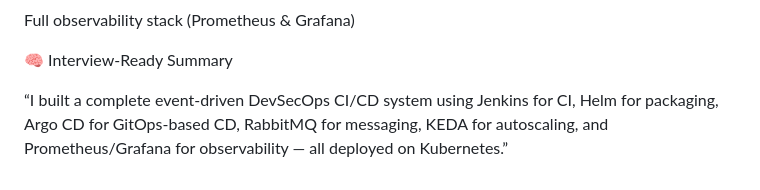
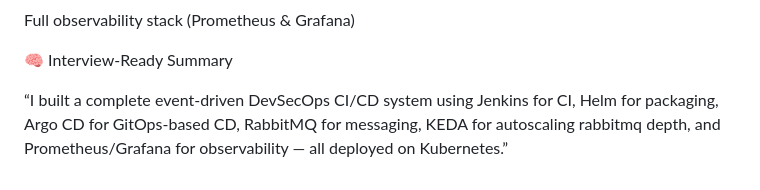
Before and after one commit to Rookiep/ci-cd-eventdriven-3-tier, a Markdown page: README.md, the part around one of its changes. GitHub-like rendering.

Commit message:
Update README.md
final

```diff
--- a/README.md
+++ b/README.md
@@ -217,4 +218,4 @@ Full observability stack (Prometheus & Grafana)
 
 🧠 Interview-Ready Summary
 
-“I built a complete event-driven DevSecOps CI/CD system using Jenkins for CI, Helm for packaging, Argo CD for GitOps-based CD, RabbitMQ for messaging, KEDA for autoscaling, and Prometheus/Grafana for observability — all deployed on Kubernetes.”
+“I built a complete event-driven DevSecOps CI/CD system using Jenkins for CI, Helm for packaging, Argo CD for GitOps-based CD, RabbitMQ for messaging, KEDA for autoscaling rabbitmq depth, and Prometheus/Grafana for observability — all deployed on Kubernetes.”
```
Also changed, not shown: other parts of README.md (+1 -0 lines).
